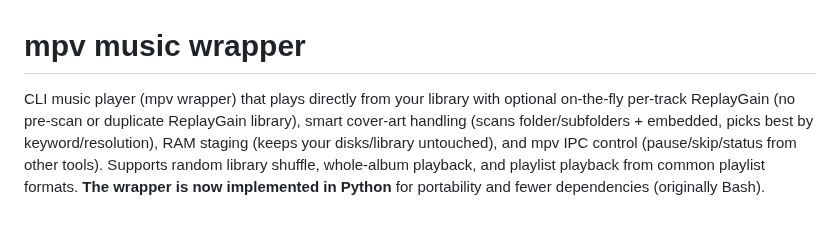
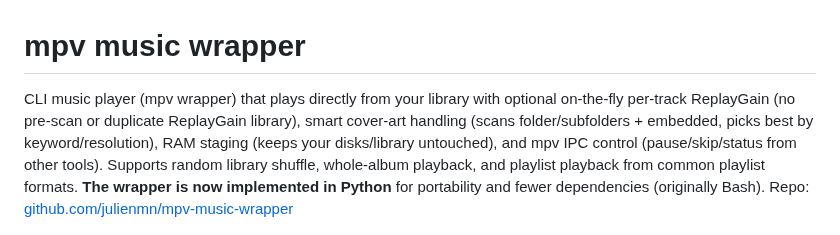
Before and after one commit to julienmn/mpv-music-wrapper, a Markdown page: README.md, the part around the change. GitHub-like rendering.

Commit message:
Add README link to GitHub repo

```diff
--- a/README.md
+++ b/README.md
@@ -1,6 +1,6 @@
 # mpv music wrapper
 
-CLI music player (mpv wrapper) that plays directly from your library with optional on-the-fly per-track ReplayGain (no pre-scan or duplicate ReplayGain library), smart cover-art handling (scans folder/subfolders + embedded, picks best by keyword/resolution), RAM staging (keeps your disks/library untouched), and mpv IPC control (pause/skip/status from other tools). Supports random library shuffle, whole-album playback, and playlist playback from common playlist formats. **The wrapper is now implemented in Python** for portability and fewer dependencies (originally Bash).
+CLI music player (mpv wrapper) that plays directly from your library with optional on-the-fly per-track ReplayGain (no pre-scan or duplicate ReplayGain library), smart cover-art handling (scans folder/subfolders + embedded, picks best by keyword/resolution), RAM staging (keeps your disks/library untouched), and mpv IPC control (pause/skip/status from other tools). Supports random library shuffle, whole-album playback, and playlist playback from common playlist formats. **The wrapper is now implemented in Python** for portability and fewer dependencies (originally Bash). Repo: [github.com/julienmn/mpv-music-wrapper](https://github.com/julienmn/mpv-music-wrapper)
 
 <img src="2025-12-03_13-12.jpg" alt="Screenshot" width="60%" />
 
```
